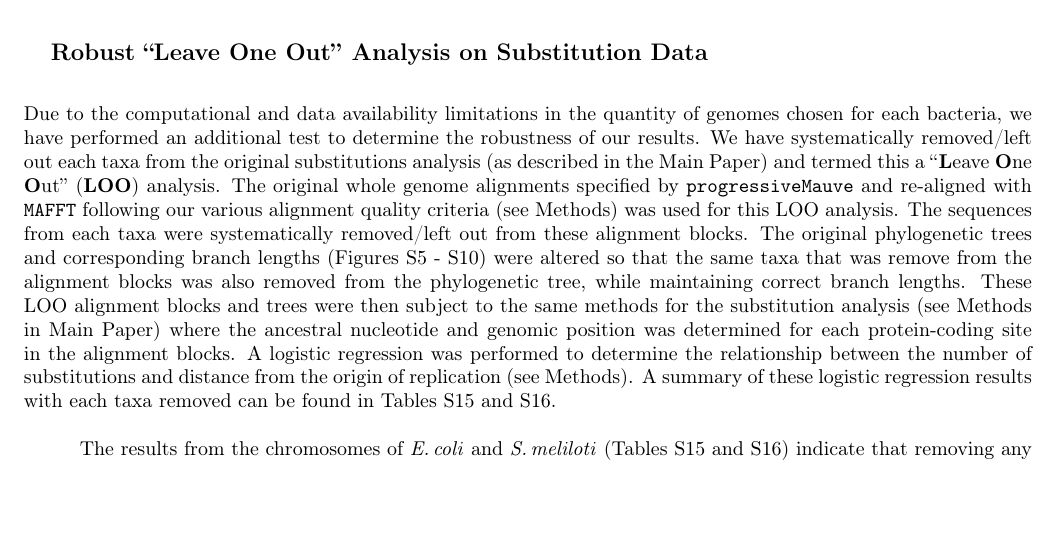
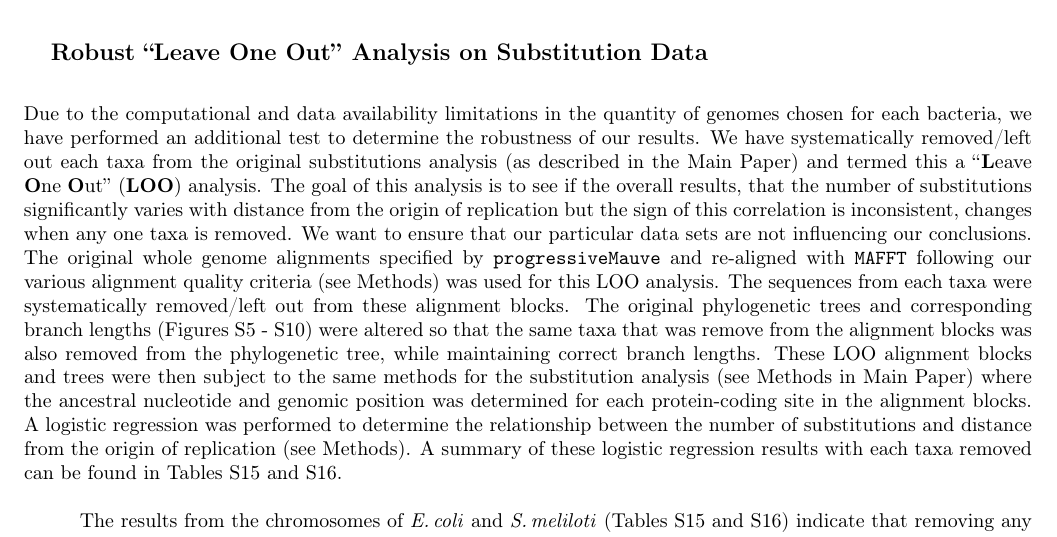
Before and after one commit to dlato/Location_of_Substitutions_and_Bacterial_Arrangements, a LaTeX document (Supplementary_Material/Revisions2_Supplementary_file_Lato_Golding_Location_of_Substitutions.tex): part of page 20 of 38, cut so that both start at the same text, the shorter picture padded with empty space. Compiled offline with pdfLaTeX.

Commit message:
added more clarification for LOO reasons

```diff
--- a/Supplementary_Material/Revisions2_Supplementary_file_Lato_Golding_Location_of_Substitutions.tex
+++ b/Supplementary_Material/Revisions2_Supplementary_file_Lato_Golding_Location_of_Substitutions.tex
@@ -849,6 +849,8 @@ We were unable to detect a significant relationship between the number of protei
 \subsection{Robust ``Leave One Out'' Analysis on Substitution Data}
 Due to the computational and data availability limitations in the quantity of genomes chosen for each bacteria, we have performed an additional test to determine the robustness of our results.
 We have systematically removed/left out each taxa from the original substitutions analysis (as described in the Main Paper) and termed this a ``\textbf{L}eave \textbf{O}ne \textbf{O}ut'' (\textbf{LOO}) analysis.
+The goal of this analysis is to see if the overall results, that the number of substitutions significantly varies with distance from the origin of replication but the sign of this correlation is inconsistent, changes when any one taxa is removed.
+We want to ensure that our particular data sets are not influencing our conclusions.
 The original whole genome alignments specified by \p and re-aligned with \texttt{MAFFT} following our various alignment quality criteria (see Methods) was used for this LOO analysis.
 The sequences from each taxa were systematically removed/left out from these alignment blocks.
 The original phylogenetic trees and corresponding branch lengths (Figures \ref{fig:ecolitree} - \ref{fig:sinoPBtree}) were altered so that the same taxa that was remove from the alignment blocks was also removed from the phylogenetic tree, while maintaining correct branch lengths.
```
Also changed, not shown: 2 other files.
